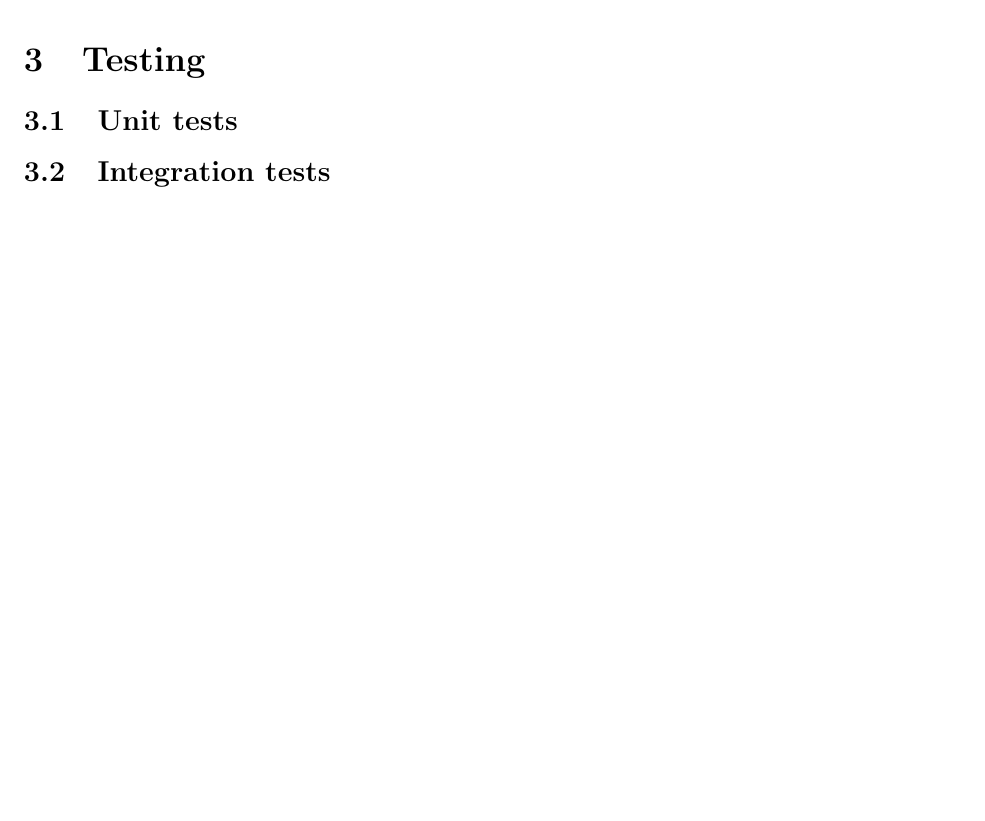
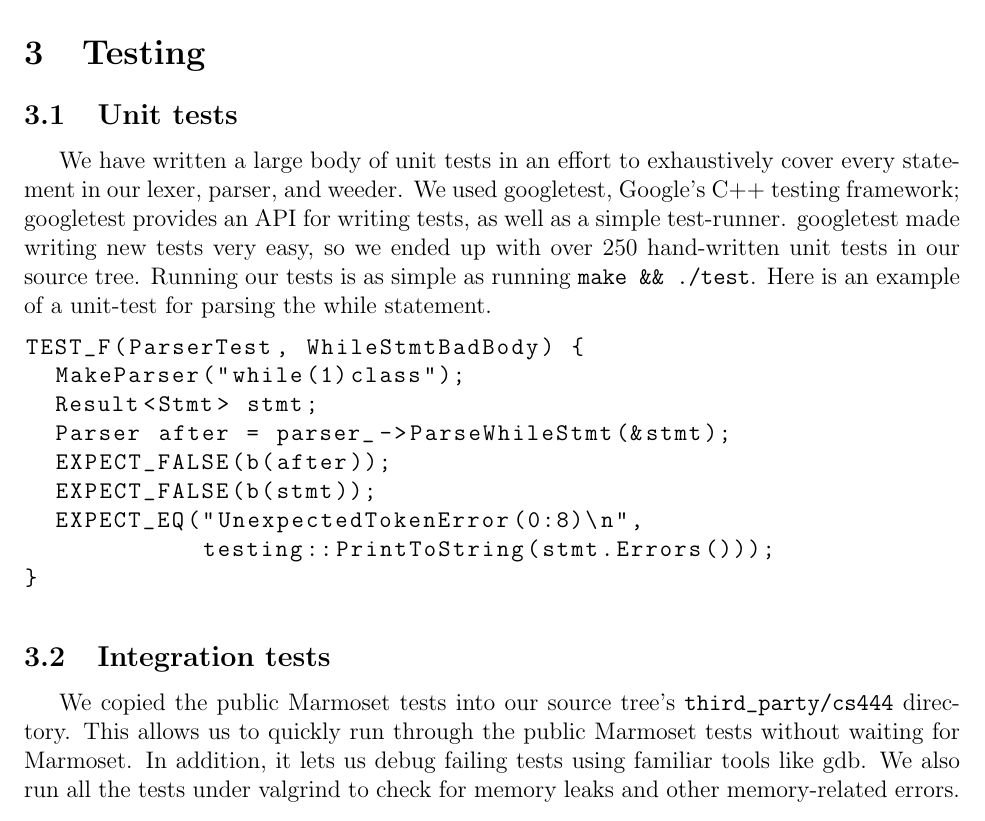
Before and after one commit to balasanjay/joosc, a LaTeX document (docs/a1/a1.tex): part of page 5 of 5 before the commit and part of page 6 of 6 after it, cut so that both start at the same text, the shorter picture padded with empty space. Compiled offline with pdfLaTeX.

Commit message:
Testing docs for A1.

```diff
--- a/docs/a1/a1.tex
+++ b/docs/a1/a1.tex
@@ -209,5 +212,30 @@ error as appropriate.
 \section{Testing}
 \subsection{Unit tests}
+We have written a large body of unit tests in an effort to exhaustively cover
+every statement in our lexer, parser, and weeder. We used googletest, Google's
+C++ testing framework; googletest provides an API for writing tests, as well as
+a simple test-runner. googletest made writing new tests very easy, so we ended
+up with over 250 hand-written unit tests in our source tree. Running our tests
+is as simple as running \verb+make && ./test+. Here is an example of a
+unit-test for parsing the while statement.
+
+\begin{lstlisting}[language=c++]
+TEST_F(ParserTest, WhileStmtBadBody) {
+  MakeParser("while(1)class");
+  Result<Stmt> stmt;
+  Parser after = parser_->ParseWhileStmt(&stmt);
+  EXPECT_FALSE(b(after));
+  EXPECT_FALSE(b(stmt));
+  EXPECT_EQ("UnexpectedTokenError(0:8)\n",
+            testing::PrintToString(stmt.Errors()));
+}
+\end{lstlisting}
+
 \subsection{Integration tests}
+We copied the public Marmoset tests into our source tree's
+\verb+third_party/cs444+ directory. This allows us to quickly run through the
+public Marmoset tests without waiting for Marmoset. In addition, it lets us
+debug failing tests using familiar tools like gdb. We also run all the tests
+under valgrind to check for memory leaks and other memory-related errors.
 
 \end{document}
```
Also changed, not shown: docs/a1/a1.tex (5 more changed lines).
